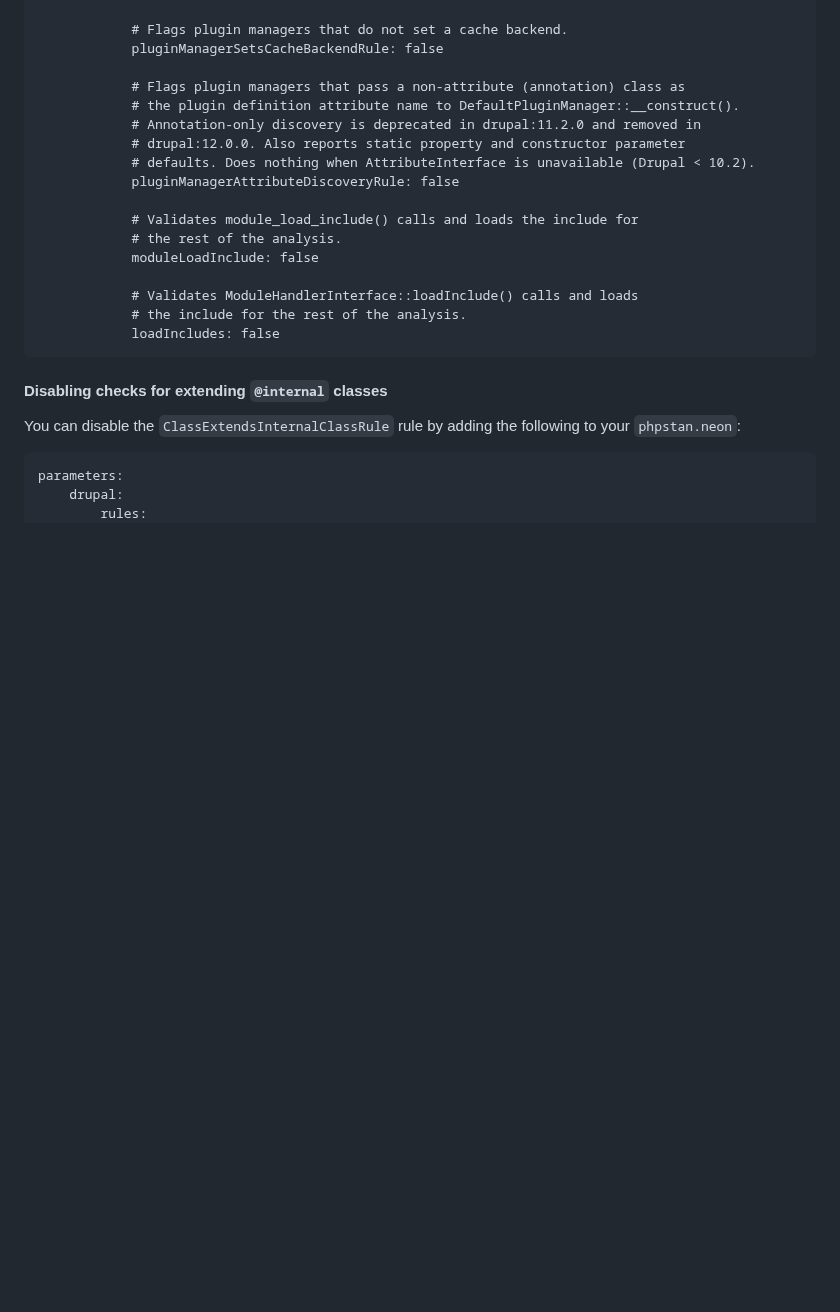
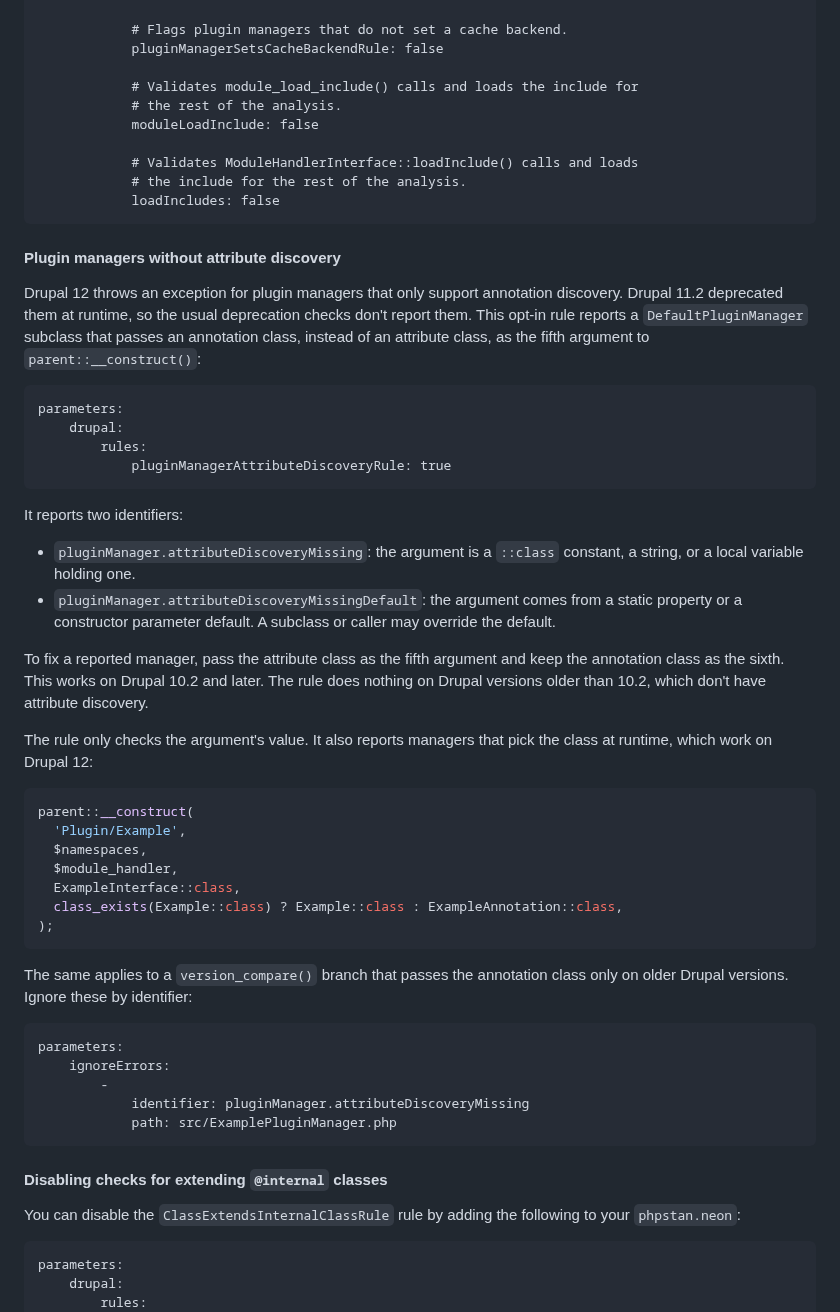
Before and after one commit to mglaman/phpstan-drupal, a Markdown page: README.md, the part around the change. GitHub-like rendering; blank space fills up the shorter version.

Commit message:
Document pluginManagerAttributeDiscoveryRule as an opt-in rule
The rule is off by default, so it doesn't belong with the legacy rules
that remain enabled. Give it its own section with the identifiers, the
fix, and how to ignore managers that pick the class at runtime.

Co-Authored-By: Claude Opus 5.5 <noreply@anthropic.com>

````diff
--- a/README.md
+++ b/README.md
@@ -164,13 +164,6 @@ parameters:
             # Flags plugin managers that do not set a cache backend.
             pluginManagerSetsCacheBackendRule: false
 
-            # Flags plugin managers that pass a non-attribute (annotation) class as
-            # the plugin definition attribute name to DefaultPluginManager::__construct().
-            # Annotation-only discovery is deprecated in drupal:11.2.0 and removed in
-            # drupal:12.0.0. Also reports static property and constructor parameter
-            # defaults. Does nothing when AttributeInterface is unavailable (Drupal < 10.2).
-            pluginManagerAttributeDiscoveryRule: false
-
             # Validates module_load_include() calls and loads the include for
             # the rest of the analysis.
             moduleLoadInclude: false
@@ -178,6 +171,46 @@ parameters:
             # Validates ModuleHandlerInterface::loadInclude() calls and loads
             # the include for the rest of the analysis.
             loadIncludes: false
+```
+
+#### Plugin managers without attribute discovery
+
+Drupal 12 throws an exception for plugin managers that only support annotation discovery. Drupal 11.2 deprecated them at runtime, so the usual deprecation checks don't report them. This opt-in rule reports a `DefaultPluginManager` subclass that passes an annotation class, instead of an attribute class, as the fifth argument to `parent::__construct()`:
+
+```neon
+parameters:
+    drupal:
+        rules:
+            pluginManagerAttributeDiscoveryRule: true
+```
+
+It reports two identifiers:
+
+- `pluginManager.attributeDiscoveryMissing`: the argument is a `::class` constant, a string, or a local variable holding one.
+- `pluginManager.attributeDiscoveryMissingDefault`: the argument comes from a static property or a constructor parameter default. A subclass or caller may override the default.
+
+To fix a reported manager, pass the attribute class as the fifth argument and keep the annotation class as the sixth. This works on Drupal 10.2 and later. The rule does nothing on Drupal versions older than 10.2, which don't have attribute discovery.
+
+The rule only checks the argument's value. It also reports managers that pick the class at runtime, which work on Drupal 12:
+
+```php
+parent::__construct(
+  'Plugin/Example',
+  $namespaces,
+  $module_handler,
+  ExampleInterface::class,
+  class_exists(Example::class) ? Example::class : ExampleAnnotation::class,
+);
+```
+
+The same applies to a `version_compare()` branch that passes the annotation class only on older Drupal versions. Ignore these by identifier:
+
+```neon
+parameters:
+    ignoreErrors:
+        -
+            identifier: pluginManager.attributeDiscoveryMissing
+            path: src/ExamplePluginManager.php
 ```
 
 #### Disabling checks for extending `@internal` classes
````
